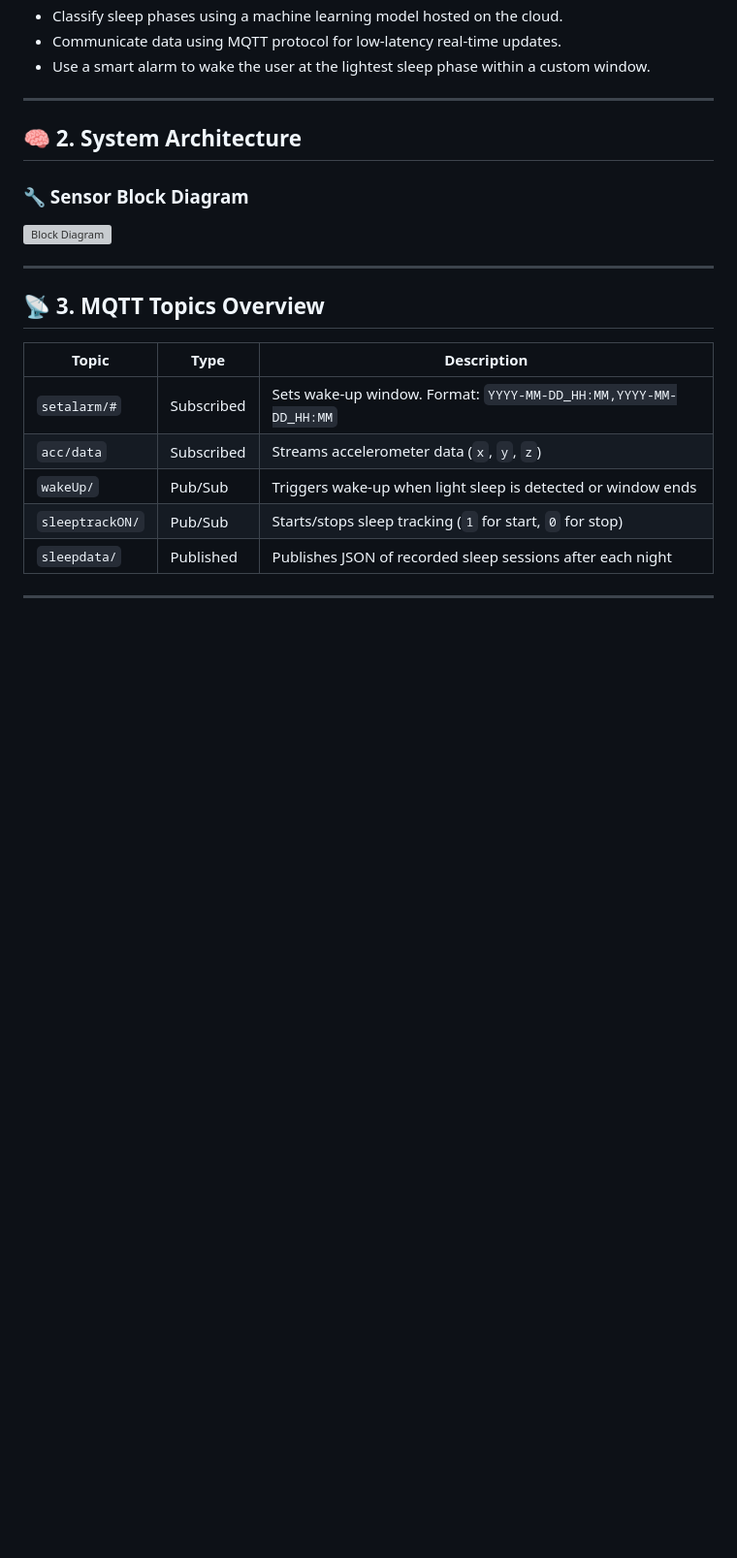
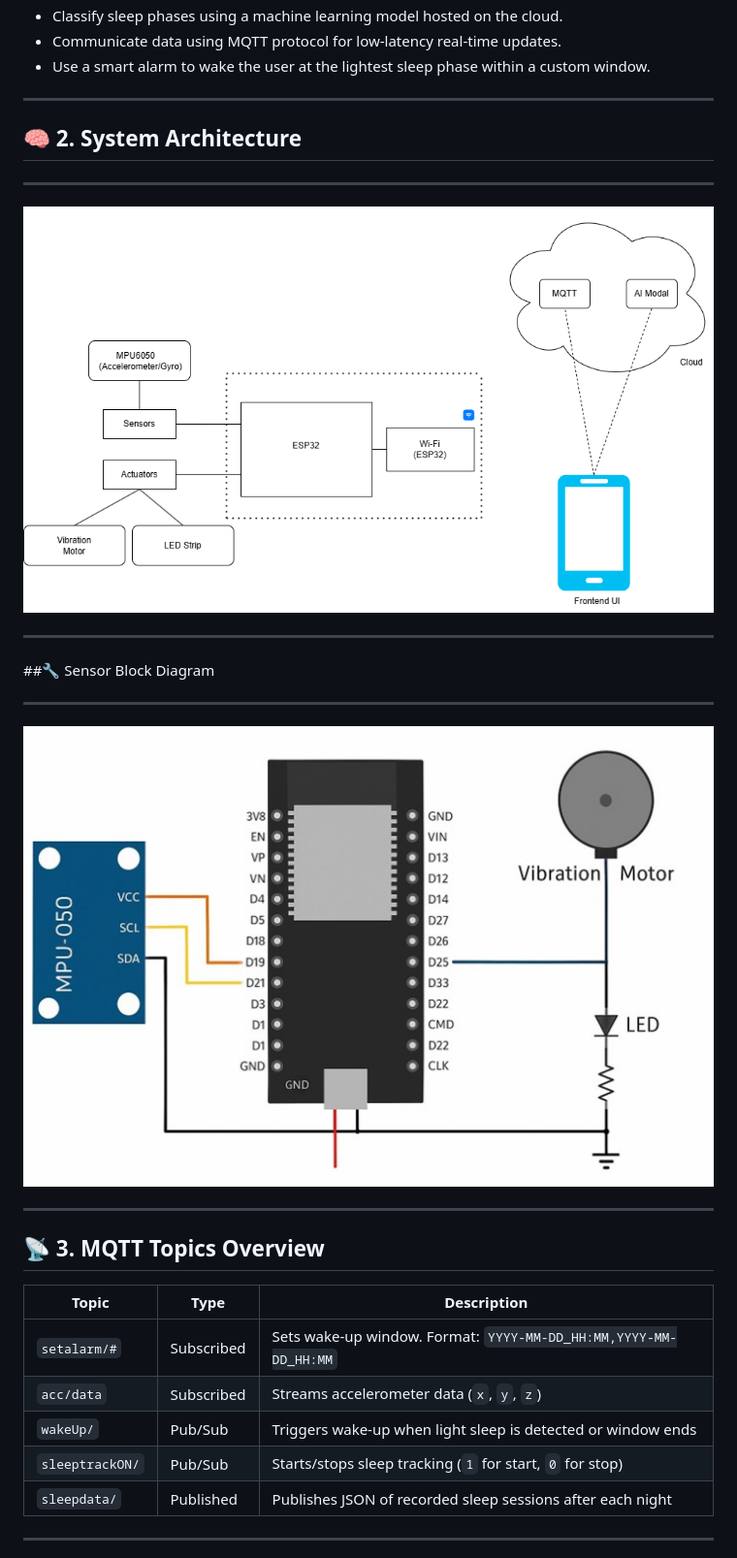
Before and after one commit to TayyabAnees/Sleep-Sync, a Markdown page: README.md, the part around the change printed below. Shown: that part at 97% size. Rendered like a GitHub page; blank space fills up the shorter version; grey boxes are pictures that could not be loaded.

```diff
--- a/README.md
+++ b/README.md
@@ -25,10 +25,17 @@ SleepSync/
 ---
 
 ## 🧠 2. System Architecture
+---
 
-### 🔧 Sensor Block Diagram
+![Architecture Diagram](assets/arch.png)
 
-![Block Diagram](assets/sensor_block_diagram.png) <!-- Replace with actual image -->
+---
+
+##🔧 Sensor Block Diagram
+
+---
+
+![Block Diagram](assets/block.jpg) <!-- Replace with actual image -->
 
 ---
 
```
Also changed, not shown: other parts of README.md (+3 -5 lines).
